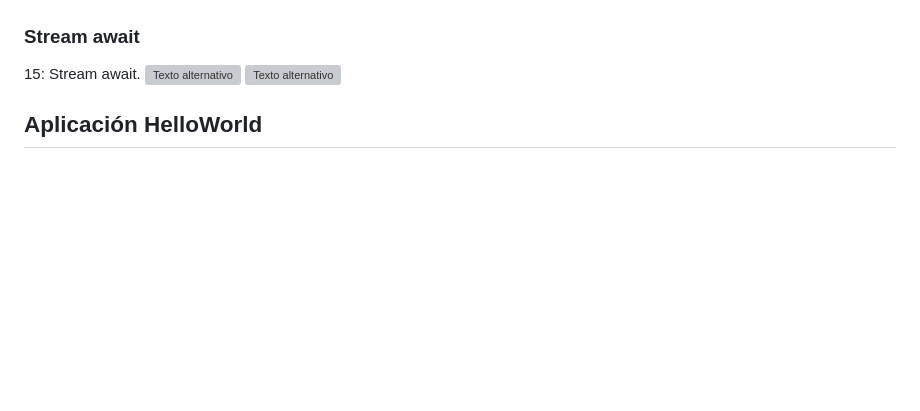
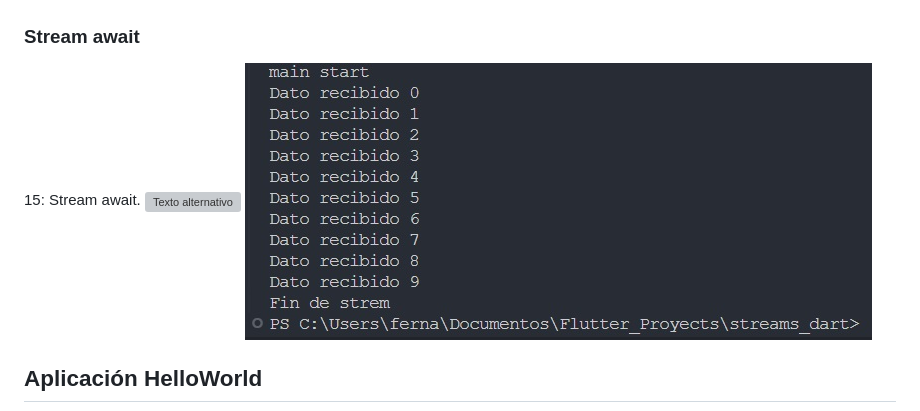
Before and after one commit to fernandofchr/Flutter-Examples, a Markdown page: README.md, the part around one of its changes. Rendered like a GitHub page; blank space fills up the shorter version; grey boxes are pictures that could not be loaded.

```diff
--- a/README.md
+++ b/README.md
@@ -100,8 +100,8 @@
 
 ### Stream await
 15: Stream await.
-![Texto alternativo](Imagenes/streamsawaitcode.jpg)
-![Texto alternativo](Imagenes/streamsawaitresul.jpg)
+![Texto alternativo](Imagenes/streamawaitcode.jpg)
+![Texto alternativo](Imagenes/streamawaitresul.jpg)
 
 ## Aplicación HelloWorld
 Aplicación HelloWorld
```
Also changed, not shown: other parts of README.md (+1 -1 lines).
